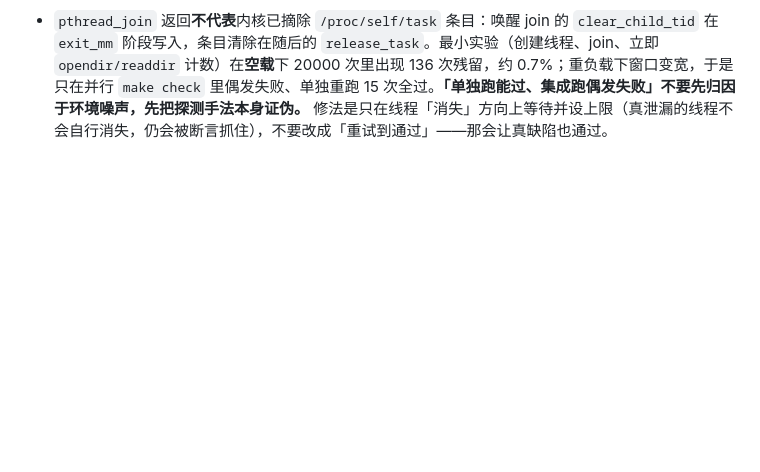
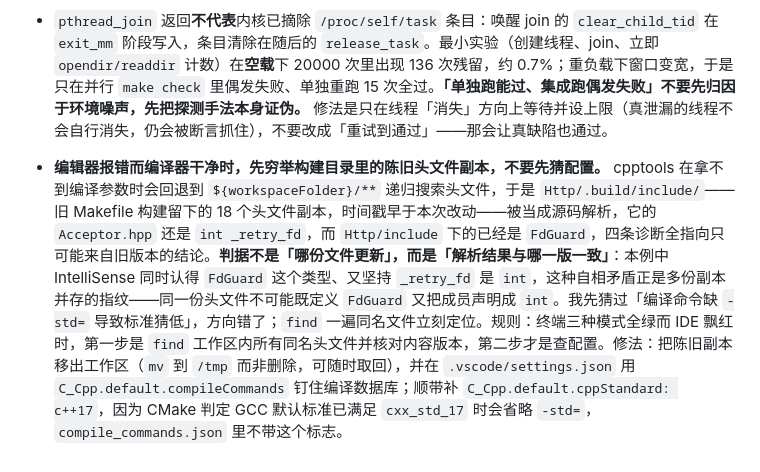
Before and after one commit to hibecho/reactor-httpd, a Markdown page: tasks/lessons.md, the part around the change. Drawn GitHub-style; blank space fills up the shorter version.

Commit message:
docs: 记录编辑器诊断与编译器不一致时的定位方法
tasks/lessons.md 新增一条：终端构建全绿而 IDE 飘红时，先穷举工作区内同名头文件并
核对内容版本，再查配置形态。

本轮根因是旧 Makefile 构建遗留在 Http/.build/include 的 18 个头文件副本，被
IntelliSense 在缺少编译参数时的递归搜索当成源码；其中 Acceptor.hpp 仍为
int _retry_fd，与 Http/include 下的 FdGuard 版本冲突，四条诊断全部指向成员不是
类类型。判据是解析结果与哪一版一致，而不是哪份文件更新——同时认得 FdGuard、
又坚持成员是 int，这种自相矛盾即多份副本并存的指纹。

Co-Authored-By: Claude Code <noreply@anthropic.com>

```diff
--- a/tasks/lessons.md
+++ b/tasks/lessons.md
@@ -177,3 +177,5 @@
 - 第三方库提供的回调式钩子，看起来是「等价替换掉自己那层 RAII」，实际可能重新引入该 RAII 专门消除的窗口。spdlog v1.12 的 `thread_pool` 支持 `on_thread_start`，用它替换 `BlockWorkerSignals` 能少 17 行；但回调运行在库线程内、`pthread_create` 之后，此时线程已可被调度，中间那段「掩码还没屏蔽」的窗口正是要在创建前屏蔽、让新线程继承才能消除的。**判断依据是「新线程第一次可被调度时状态对不对」，不是「最终状态对不对」——** 现有用例只断言最终掩码，替换后照样全绿，这个退化在测试里是隐形的。改动这类「时序保证」的代码前，先问测试断言的是最终状态还是发生时序。
 
 - `pthread_join` 返回**不代表**内核已摘除 `/proc/self/task` 条目：唤醒 join 的 `clear_child_tid` 在 `exit_mm` 阶段写入，条目清除在随后的 `release_task`。最小实验（创建线程、join、立即 `opendir/readdir` 计数）在**空载**下 20000 次里出现 136 次残留，约 0.7%；重负载下窗口变宽，于是只在并行 `make check` 里偶发失败、单独重跑 15 次全过。**「单独跑能过、集成跑偶发失败」不要先归因于环境噪声，先把探测手法本身证伪。** 修法是只在线程「消失」方向上等待并设上限（真泄漏的线程不会自行消失，仍会被断言抓住），不要改成「重试到通过」——那会让真缺陷也通过。
+
+- **编辑器报错而编译器干净时，先穷举构建目录里的陈旧头文件副本，不要先猜配置。** cpptools 在拿不到编译参数时会回退到 `${workspaceFolder}/**` 递归搜索头文件，于是 `Http/.build/include/`——旧 Makefile 构建留下的 18 个头文件副本，时间戳早于本次改动——被当成源码解析，它的 `Acceptor.hpp` 还是 `int _retry_fd`，而 `Http/include` 下的已经是 `FdGuard`，四条诊断全指向只可能来自旧版本的结论。**判据不是「哪份文件更新」，而是「解析结果与哪一版一致」**：本例中 IntelliSense 同时认得 `FdGuard` 这个类型、又坚持 `_retry_fd` 是 `int`，这种自相矛盾正是多份副本并存的指纹——同一份头文件不可能既定义 `FdGuard` 又把成员声明成 `int`。我先猜过「编译命令缺 `-std=` 导致标准猜低」，方向错了；`find` 一遍同名文件立刻定位。规则：终端三种模式全绿而 IDE 飘红时，第一步是 `find` 工作区内所有同名头文件并核对内容版本，第二步才是查配置。修法：把陈旧副本移出工作区（`mv` 到 `/tmp` 而非删除，可随时取回），并在 `.vscode/settings.json` 用 `C_Cpp.default.compileCommands` 钉住编译数据库；顺带补 `C_Cpp.default.cppStandard: c++17`，因为 CMake 判定 GCC 默认标准已满足 `cxx_std_17` 时会省略 `-std=`，`compile_commands.json` 里不带这个标志。
```
